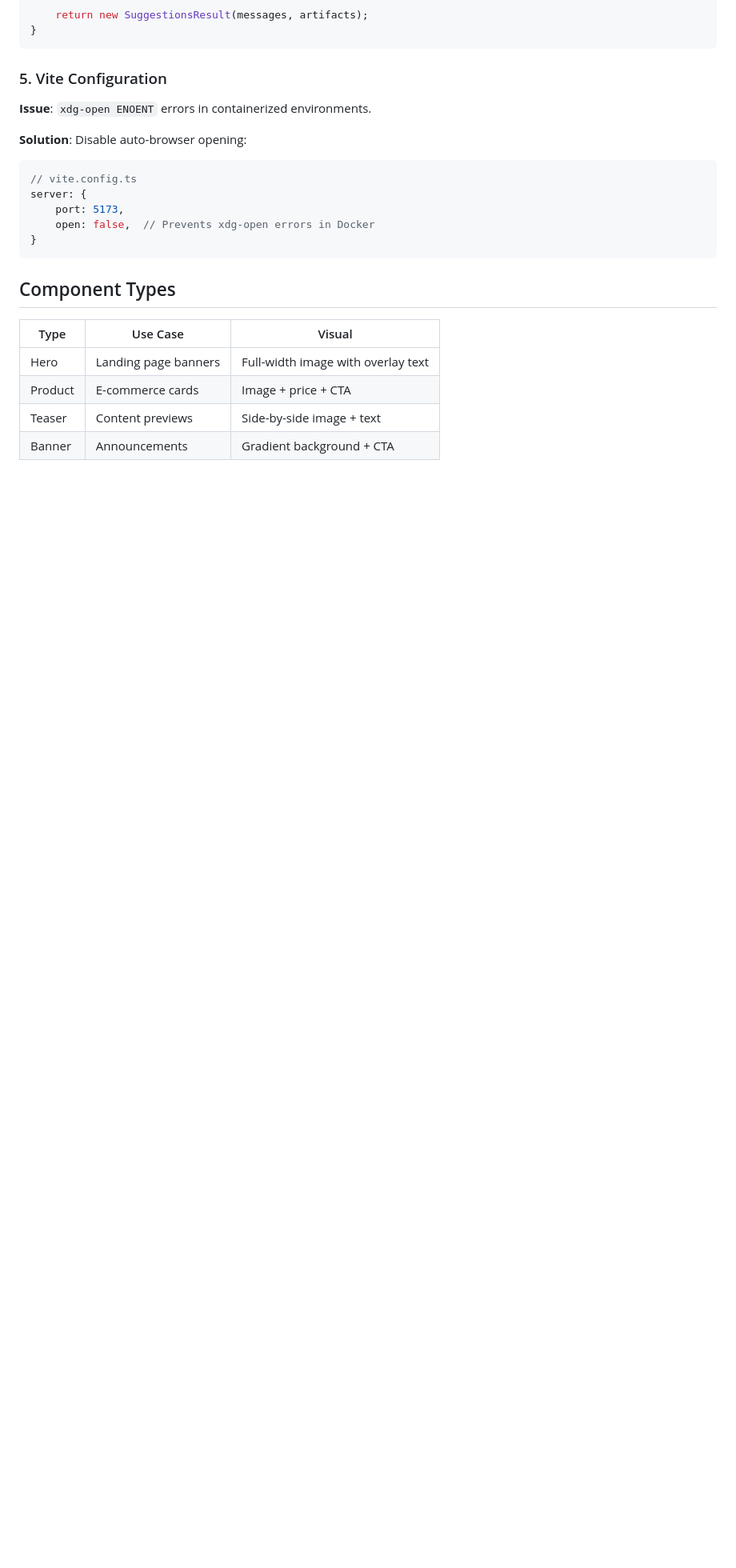
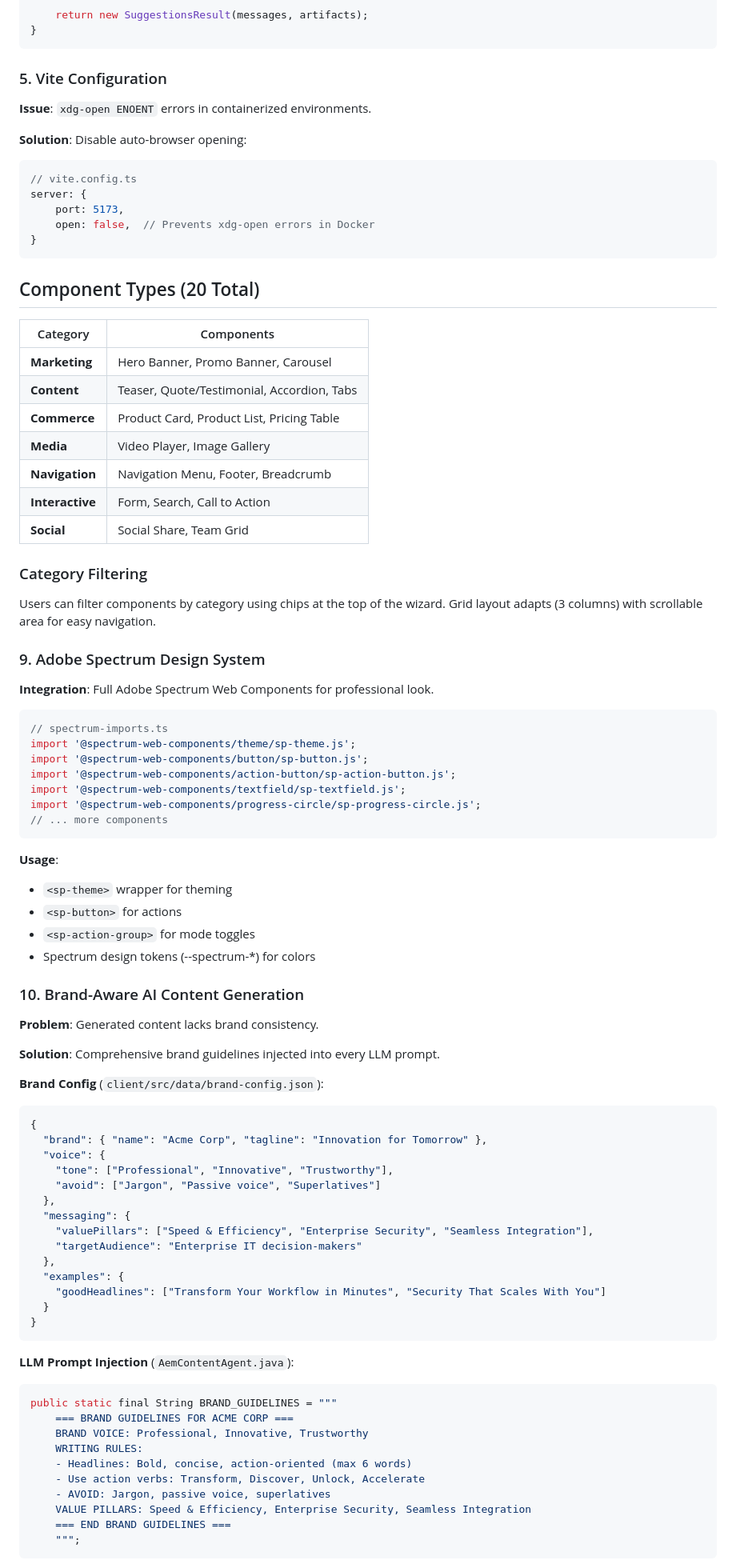
Before and after one commit to narendragandhi/aem-a2ui-demo, a Markdown page: CLAUDE.md, the part around one of its changes. Shown at 80% size. Drawn GitHub-style; blank space fills up the shorter version.

````diff
--- a/CLAUDE.md
+++ b/CLAUDE.md
@@ -187,11 +197,77 @@ server: {
 }
 ```
 
-## Component Types
+## Component Types (20 Total)
 
-| Type | Use Case | Visual |
-|------|----------|--------|
-| Hero | Landing page banners | Full-width image with overlay text |
-| Product | E-commerce cards | Image + price + CTA |
-| Teaser | Content previews | Side-by-side image + text |
-| Banner | Announcements | Gradient background + CTA |
+| Category | Components |
+|----------|------------|
+| **Marketing** | Hero Banner, Promo Banner, Carousel |
+| **Content** | Teaser, Quote/Testimonial, Accordion, Tabs |
+| **Commerce** | Product Card, Product List, Pricing Table |
+| **Media** | Video Player, Image Gallery |
+| **Navigation** | Navigation Menu, Footer, Breadcrumb |
+| **Interactive** | Form, Search, Call to Action |
+| **Social** | Social Share, Team Grid |
+
+### Category Filtering
+Users can filter components by category using chips at the top of the wizard.
+Grid layout adapts (3 columns) with scrollable area for easy navigation.
+
+### 9. Adobe Spectrum Design System
+
+**Integration**: Full Adobe Spectrum Web Components for professional look.
+
+```typescript
+// spectrum-imports.ts
+import '@spectrum-web-components/theme/sp-theme.js';
+import '@spectrum-web-components/button/sp-button.js';
+import '@spectrum-web-components/action-button/sp-action-button.js';
+import '@spectrum-web-components/textfield/sp-textfield.js';
+import '@spectrum-web-components/progress-circle/sp-progress-circle.js';
+// ... more components
+```
+
+**Usage**:
+- `<sp-theme>` wrapper for theming
+- `<sp-button>` for actions
+- `<sp-action-group>` for mode toggles
+- Spectrum design tokens (--spectrum-*) for colors
+
+### 10. Brand-Aware AI Content Generation
+
+**Problem**: Generated content lacks brand consistency.
+
+**Solution**: Comprehensive brand guidelines injected into every LLM prompt.
+
+**Brand Config** (`client/src/data/brand-config.json`):
+```json
+{
+  "brand": { "name": "Acme Corp", "tagline": "Innovation for Tomorrow" },
+  "voice": {
+    "tone": ["Professional", "Innovative", "Trustworthy"],
+    "avoid": ["Jargon", "Passive voice", "Superlatives"]
+  },
+  "messaging": {
+    "valuePillars": ["Speed & Efficiency", "Enterprise Security", "Seamless Integration"],
+    "targetAudience": "Enterprise IT decision-makers"
+  },
+  "examples": {
+    "goodHeadlines": ["Transform Your Workflow in Minutes", "Security That Scales With You"]
+  }
+}
+```
+
+**LLM Prompt Injection** (`AemContentAgent.java`):
+```java
+public static final String BRAND_GUIDELINES = """
+    === BRAND GUIDELINES FOR ACME CORP ===
+    BRAND VOICE: Professional, Innovative, Trustworthy
+    WRITING RULES:
+    - Headlines: Bold, concise, action-oriented (max 6 words)
+    - Use action verbs: Transform, Discover, Unlock, Accelerate
+    - AVOID: Jargon, passive voice, superlatives
+    VALUE PILLARS: Speed & Efficiency, Enterprise Security, Seamless Integration
+    === END BRAND GUIDELINES ===
+    """;
+```
+
````
Also changed, not shown: other parts of CLAUDE.md (+63 -8 lines).
